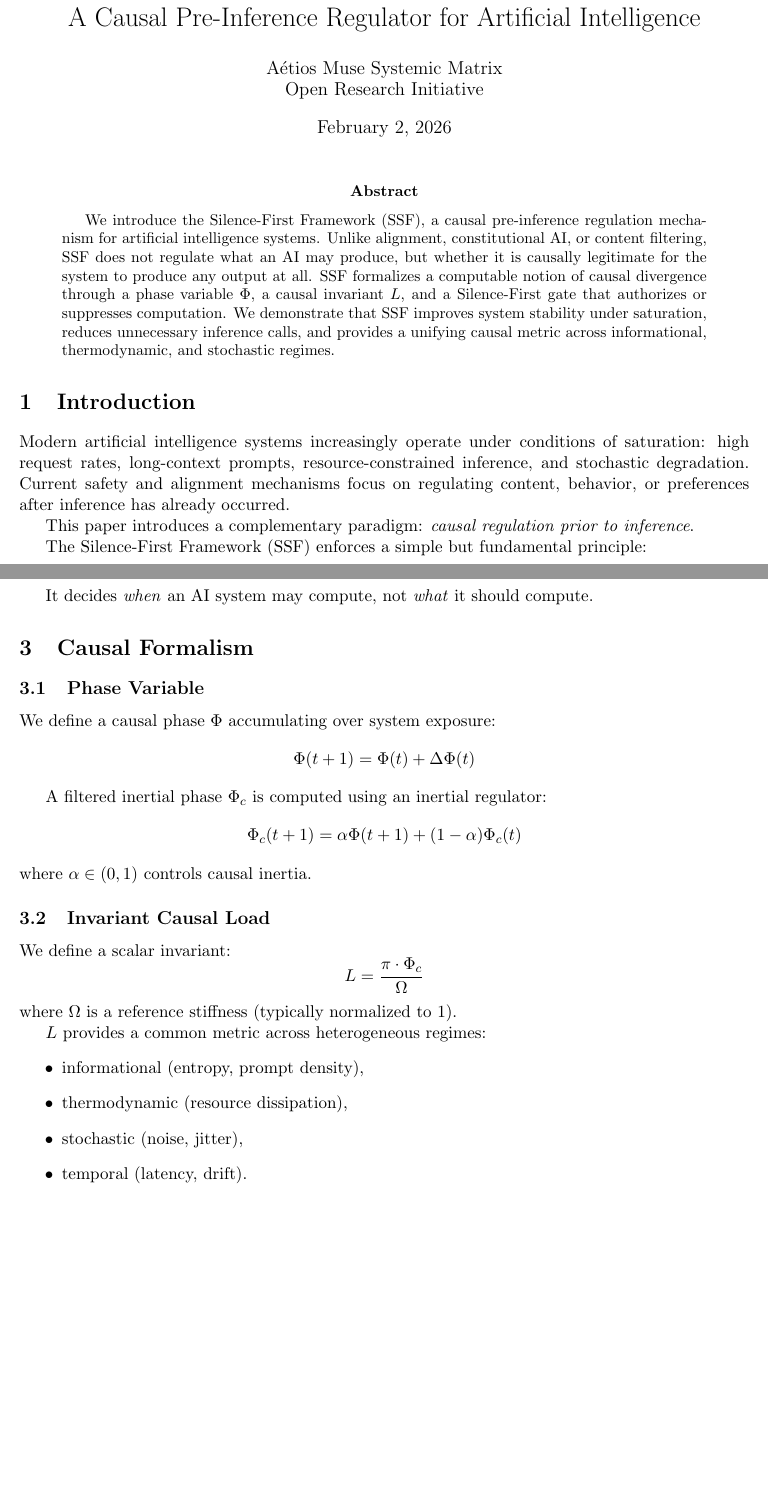
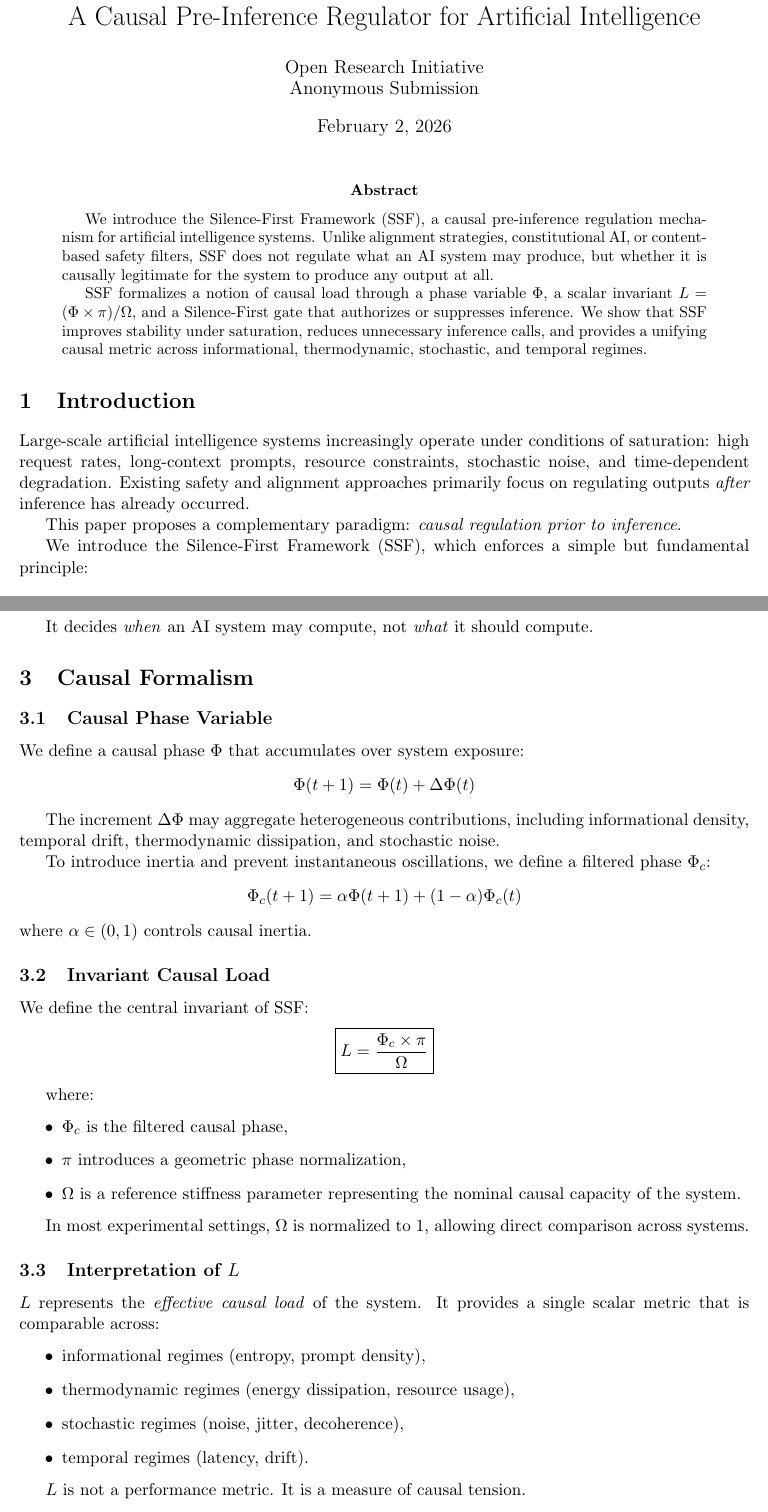
Before and after one commit to Muse-IRS/aetios-muse-systemic-matrix, a LaTeX paper (paper/ssf__preprint.tex): two parts of pages 1 and 2 of 4 before the commit and two parts of pages 1 and 2 of 5 after it, joined at a grey line, cut so that both start at the same text, the shorter picture padded with empty space. Compiled offline with pdfLaTeX.

Commit message:
Update ssf__preprint.tex

```diff
--- a/paper/ssf__preprint.tex
+++ b/paper/ssf__preprint.tex
@@ -16,13 +16,13 @@
 % META-INFORMATIONS
 % =========================================================
 \title{
-Silence-First Framework (SSF):\\
+The Silence-First Framework (SSF):\\
 A Causal Pre-Inference Regulator for Artificial Intelligence
 }
 
 \author{
-Aétios Muse Systemic Matrix\\
 Open Research Initiative\\
+Anonymous Submission
 }
 
 \date{\today}
@@ -35,31 +35,36 @@ Open Research Initiative\\
 \begin{abstract}
 We introduce the Silence-First Framework (SSF), a causal pre-inference
 regulation mechanism for artificial intelligence systems.
-Unlike alignment, constitutional AI, or content filtering,
-SSF does not regulate what an AI may produce,
+Unlike alignment strategies, constitutional AI, or content-based safety filters,
+SSF does not regulate what an AI system may produce,
 but whether it is causally legitimate for the system to produce any output at all.
-SSF formalizes a computable notion of causal divergence through a phase variable
-$\Phi$, a causal invariant $L$, and a Silence-First gate that authorizes or
-suppresses computation.
-We demonstrate that SSF improves system stability under saturation,
+
+SSF formalizes a notion of causal load through a phase variable $\Phi$,
+a scalar invariant $L = (\Phi \times \pi) / \Omega$,
+and a Silence-First gate that authorizes or suppresses inference.
+We show that SSF improves stability under saturation,
 reduces unnecessary inference calls,
 and provides a unifying causal metric across informational,
-thermodynamic, and stochastic regimes.
+thermodynamic, stochastic, and temporal regimes.
 \end{abstract}
 
 % =========================================================
 \section{Introduction}
 
-Modern artificial intelligence systems increasingly operate under conditions of
-saturation: high request rates, long-context prompts,
-resource-constrained inference, and stochastic degradation.
-Current safety and alignment mechanisms focus on regulating content,
-behavior, or preferences after inference has already occurred.
+Large-scale artificial intelligence systems increasingly operate under
+conditions of saturation:
+high request rates, long-context prompts,
+resource constraints, stochastic noise,
+and time-dependent degradation.
+Existing safety and alignment approaches primarily focus on regulating
+outputs \emph{after} inference has already occurred.
 
-This paper introduces a complementary paradigm:
+This paper proposes a complementary paradigm:
 \emph{causal regulation prior to inference}.
 
-The Silence-First Framework (SSF) enforces a simple but fundamental principle:
+We introduce the Silence-First Framework (SSF),
+which enforces a simple but fundamental principle:
+
 \begin{quote}
 \emph{An intelligent system must retain the right to remain silent
 in order to preserve its causal coherence.}
@@ -92,14 +97,19 @@ not \emph{what} it should compute.
 % =========================================================
 \section{Causal Formalism}
 
-\subsection{Phase Variable}
+\subsection{Causal Phase Variable}
 
-We define a causal phase $\Phi$ accumulating over system exposure:
+We define a causal phase $\Phi$ that accumulates over system exposure:
 \[
 \Phi(t+1) = \Phi(t) + \Delta \Phi(t)
 \]
 
-A filtered inertial phase $\Phi_c$ is computed using an inertial regulator:
+The increment $\Delta \Phi$ may aggregate heterogeneous contributions,
+including informational density, temporal drift,
+thermodynamic dissipation, and stochastic noise.
+
+To introduce inertia and prevent instantaneous oscillations,
+we define a filtered phase $\Phi_c$:
 \[
 \Phi_c(t+1) = \alpha \Phi(t+1) + (1-\alpha)\Phi_c(t)
 \]
@@ -107,20 +117,34 @@ where $\alpha \in (0,1)$ controls causal inertia.
 
 \subsection{Invariant Causal Load}
 
-We define a scalar invariant:
+We define the central invariant of SSF:
 \[
-L = \frac{\pi \cdot \Phi_c}{\Omega}
+\boxed{
+L = \dfrac{\Phi_c \times \pi}{\Omega}
+}
 \]
-where $\Omega$ is a reference stiffness (typically normalized to 1).
 
-$L$ provides a common metric across heterogeneous regimes:
+where:
 \begin{itemize}
-\item informational (entropy, prompt density),
-\item thermodynamic (resource dissipation),
-\item stochastic (noise, jitter),
-\item temporal (latency, drift).
+\item $\Phi_c$ is the filtered causal phase,
+\item $\pi$ introduces a geometric phase normalization,
+\item $\Omega$ is a reference stiffness parameter
+representing the nominal causal capacity of the system.
 \end{itemize}
 
-\subsection{Silence-First Gate}
+In most experimental settings, $\Omega$ is normalized to 1,
+allowing direct comparison across systems.
 
-The SSF gate authorizes inference if:
+\subsection{Interpretation of $L$}
+
+$L$ represents the \emph{effective causal load} of the system.
+It provides a single scalar metric that is comparable across:
+\begin{itemize}
+\item informational regimes (entropy, prompt density),
+\item thermodynamic regimes (energy dissipation, resource usage),
+\item stochastic regimes (noise, jitter, decoherence),
+\item temporal regimes (latency, drift).
+\end{itemize}
+
+$L$ is not a performance metric.
+It is a measure of causal tension.
```
Also changed, not shown: paper/ssf__preprint.tex (52 more changed lines).
